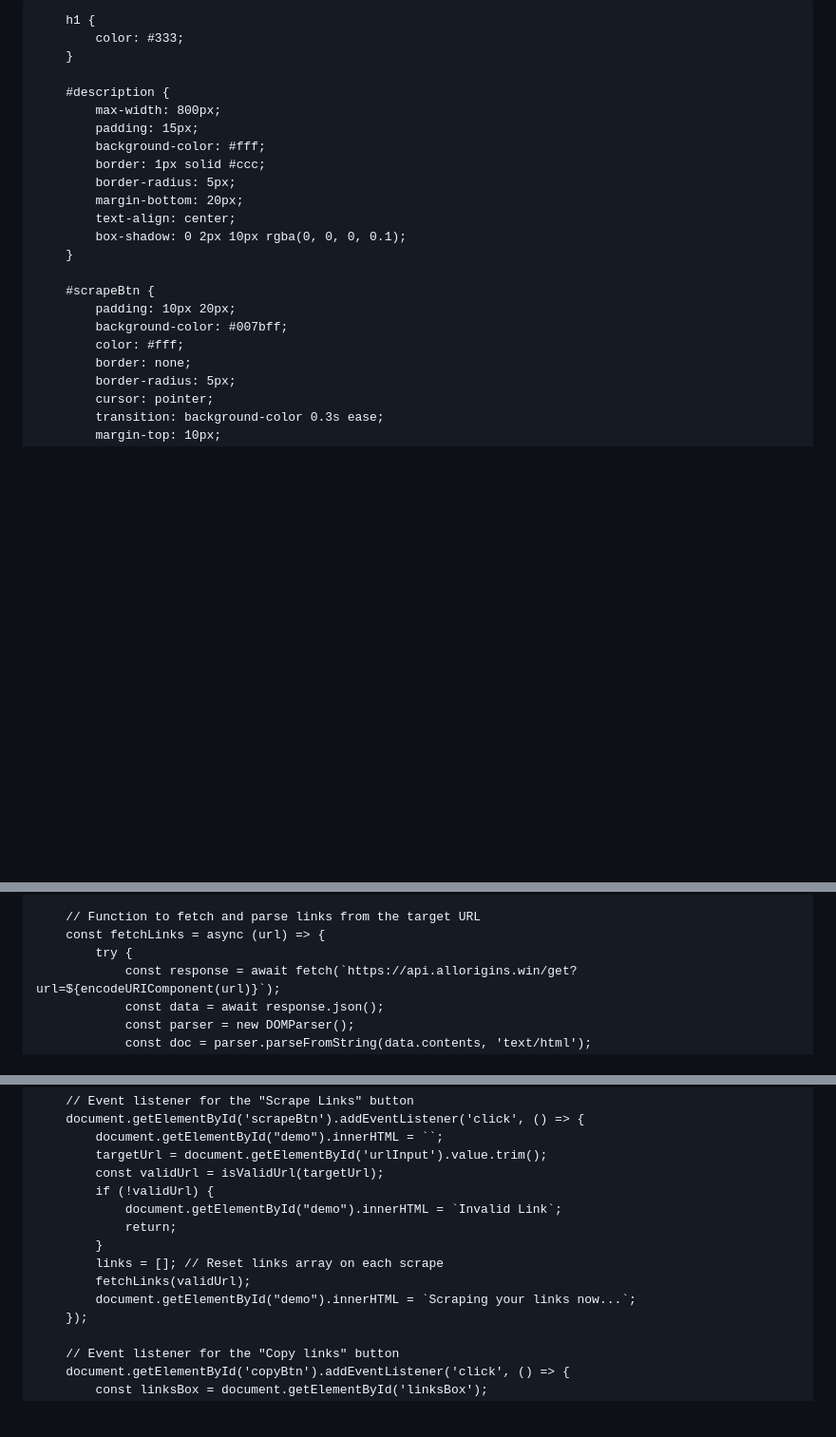
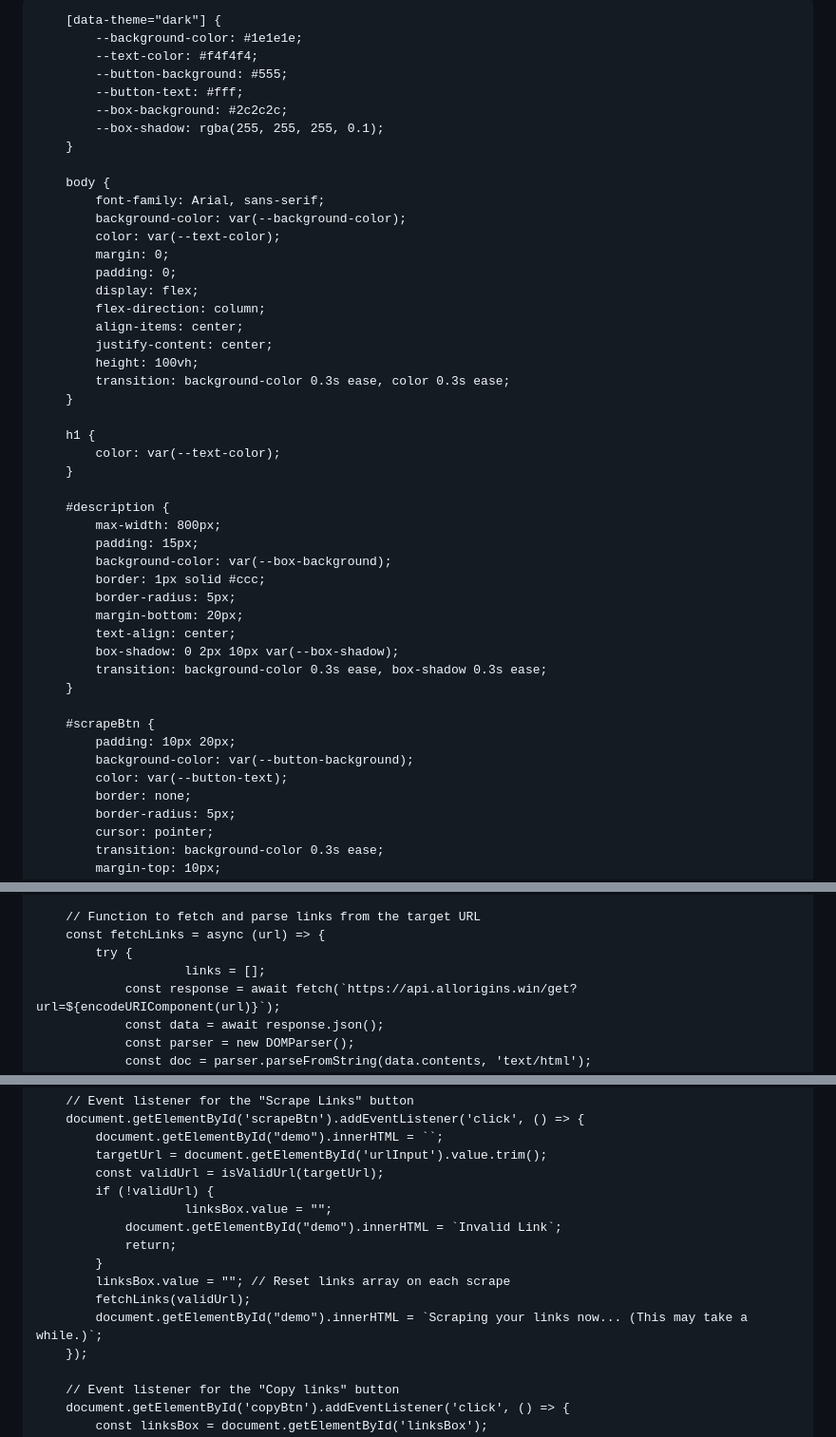
Before and after one commit to ProfessorArcade/URLScraper, a Markdown page: index.md, 3 parts joined by grey strips. Shown at 95% size. GitHub-like rendering; blank space fills up the shorter version.

```diff
--- a/index.md
+++ b/index.md
@@ -5,9 +5,28 @@
     <meta name="viewport" content="width=device-width, initial-scale=1.0">
     <title>Link Scraper</title>
     <style>
+        :root {
+            --background-color: #f4f4f4;
+            --text-color: #333;
+            --button-background: #007bff;
+            --button-text: #fff;
+            --box-background: #fff;
+            --box-shadow: rgba(0, 0, 0, 0.1);
+        }
+
+        [data-theme="dark"] {
+            --background-color: #1e1e1e;
+            --text-color: #f4f4f4;
+            --button-background: #555;
+            --button-text: #fff;
+            --box-background: #2c2c2c;
+            --box-shadow: rgba(255, 255, 255, 0.1);
+        }
+
         body {
             font-family: Arial, sans-serif;
-            background-color: #f4f4f4;
+            background-color: var(--background-color);
+            color: var(--text-color);
             margin: 0;
             padding: 0;
             display: flex;
@@ -15,27 +34,29 @@
             align-items: center;
             justify-content: center;
             height: 100vh;
+            transition: background-color 0.3s ease, color 0.3s ease;
         }
 
         h1 {
-            color: #333;
+            color: var(--text-color);
         }
 
         #description {
             max-width: 800px;
             padding: 15px;
-            background-color: #fff;
+            background-color: var(--box-background);
             border: 1px solid #ccc;
             border-radius: 5px;
             margin-bottom: 20px;
             text-align: center;
-            box-shadow: 0 2px 10px rgba(0, 0, 0, 0.1);
+            box-shadow: 0 2px 10px var(--box-shadow);
+            transition: background-color 0.3s ease, box-shadow 0.3s ease;
         }
 
         #scrapeBtn {
             padding: 10px 20px;
-            background-color: #007bff;
-            color: #fff;
+            background-color: var(--button-background);
+            color: var(--button-text);
             border: none;
             border-radius: 5px;
             cursor: pointer;
@@ -157,6 +219,7 @@
         // Function to fetch and parse links from the target URL
         const fetchLinks = async (url) => {
             try {
+                        links = [];
                 const response = await fetch(`https://api.allorigins.win/get?url=${encodeURIComponent(url)}`);
                 const data = await response.json();
                 const parser = new DOMParser();
@@ -211,12 +274,13 @@
             targetUrl = document.getElementById('urlInput').value.trim();
             const validUrl = isValidUrl(targetUrl);
             if (!validUrl) {
+                        linksBox.value = "";
                 document.getElementById("demo").innerHTML = `Invalid Link`;
                 return;
             }
-            links = []; // Reset links array on each scrape
+            linksBox.value = ""; // Reset links array on each scrape
             fetchLinks(validUrl);
-            document.getElementById("demo").innerHTML = `Scraping your links now...`;
+            document.getElementById("demo").innerHTML = `Scraping your links now... (This may take a while.)`;
         });
 
         // Event listener for the "Copy links" button
```
Also changed, not shown: other parts of index.md (+70 -4 lines).
